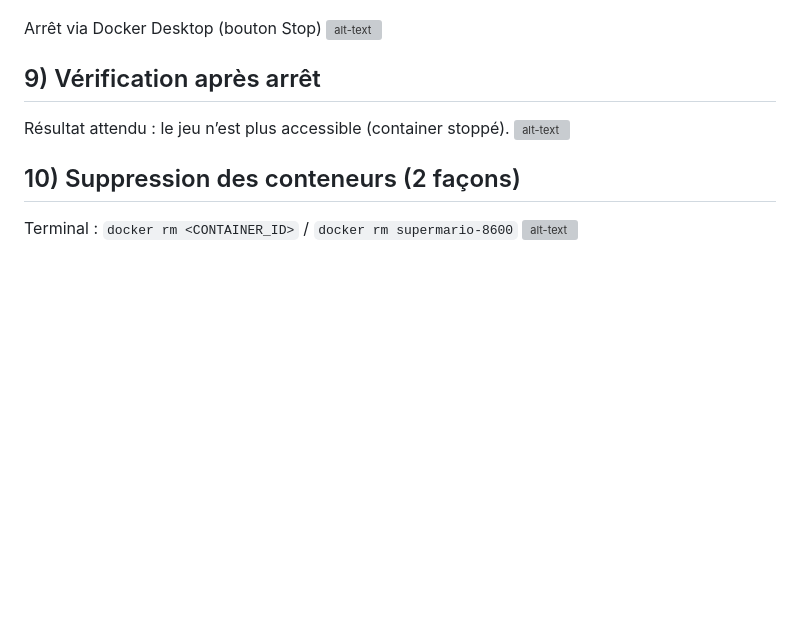
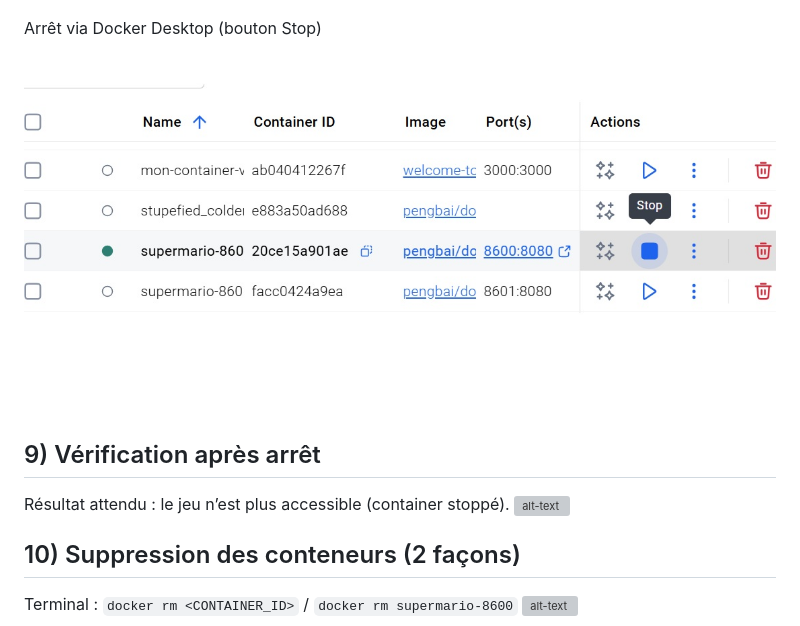
Before and after one commit to Youssef-Touria/DOCKER, a Markdown page: job-03/README.md, the part around the change. Drawn GitHub-style; pictures changed too: job-03/image/arret_supermario-8061.jpg (added); blank space fills up the shorter version; grey boxes are pictures that could not be loaded.

Commit message:
arret_supermario-8061 via Docker Desktop

```diff
--- a/job-03/README.md
+++ b/job-03/README.md
@@ -50,7 +50,7 @@ Commande (terminal) : `docker stop <CONTAINER_ID>` (ou `docker stop supermario-8
 ![alt-text](image/arret_supermario-8600.jpg)
 
 Arrêt via Docker Desktop (bouton Stop)
-![alt-text](image/arret_supermario.jpg)
+![alt-text](image/arret_supermario-8061.jpg)
 
 ## 9) Vérification après arrêt
 Résultat attendu : le jeu n’est plus accessible (container stoppé).
```
